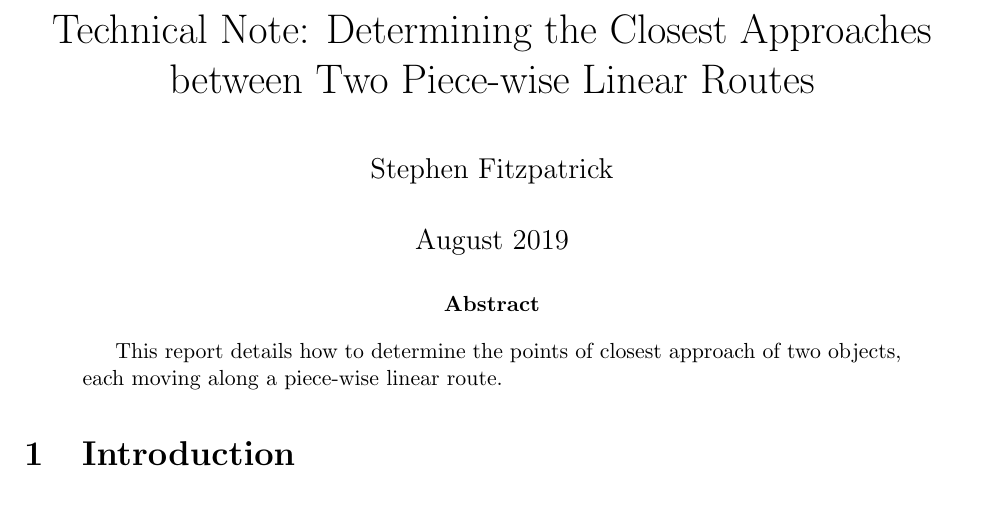
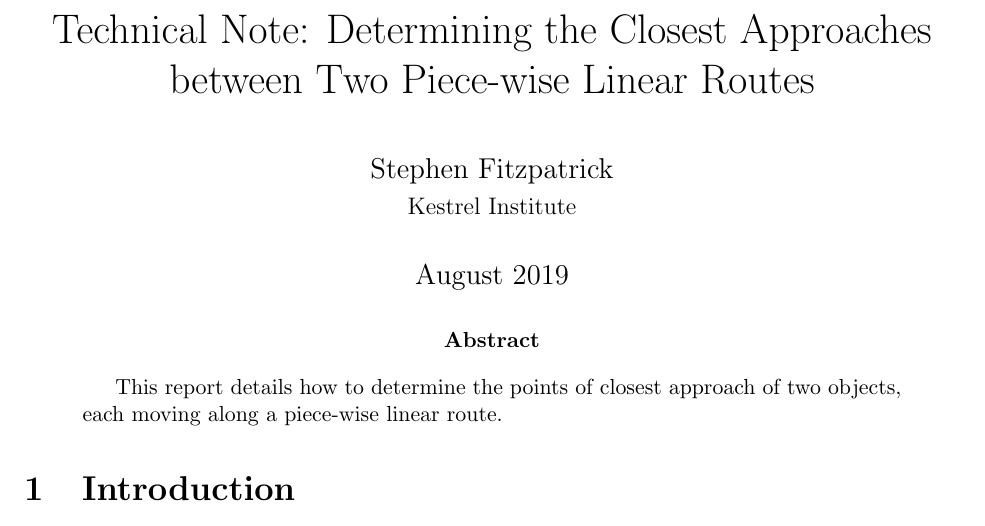
Before and after one commit to StephenFitzpatrick/ClosestApproach, a LaTeX paper (docs/Closest Approach/ClosestApproach.tex): part of page 1 of 8, cut so that both start at the same text. Compiled offline with pdfLaTeX.

Commit message:
Added affiliation.

```diff
--- a/docs/Closest Approach/ClosestApproach.tex
+++ b/docs/Closest Approach/ClosestApproach.tex
@@ -18,11 +18,13 @@
 }
 
 \title{Technical Note: Determining the Closest Approaches between Two Piece-wise Linear Routes}
-\author{Stephen Fitzpatrick}
+\author{Stephen Fitzpatrick\\{\normalsize Kestrel Institute}}
+
 \date{August 2019}
 
 \begin{document}
 \maketitle
+
 \begin{abstract}
 	This report details how to determine the points of closest approach of two objects, each moving along a piece-wise linear route.
 \end{abstract}
```
Also changed, not shown: docs/Closest Approach/ClosestApproach.pdf.
